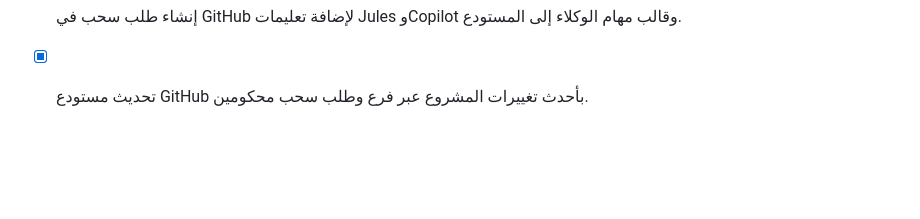
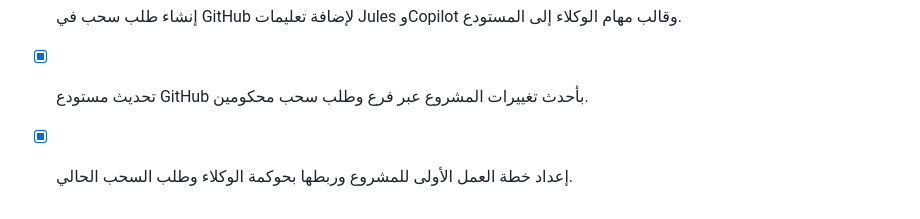
Before and after one commit to feraslion/agent-command-hub, a Markdown page: todo.md, the part around the change. GitHub-like rendering; blank space fills up the shorter version.

```diff
--- a/todo.md
+++ b/todo.md
@@ -340,3 +340,4 @@
 - [x] تجهيز مستودع GitHub لاستقبال مساهمات Jules ووكلاء برمجة بدلاء عبر فروع وطلبات سحب محكومة.
 - [x] إنشاء طلب سحب في GitHub لإضافة تعليمات Jules وCopilot وقالب مهام الوكلاء إلى المستودع.
 - [x] تحديث مستودع GitHub بأحدث تغييرات المشروع عبر فرع وطلب سحب محكومين.
+- [x] إعداد خطة العمل الأولى للمشروع وربطها بحوكمة الوكلاء وطلب السحب الحالي.
```
Also changed, not shown: docs/first-work-plan-ar.md (added, +88 -0 lines).
